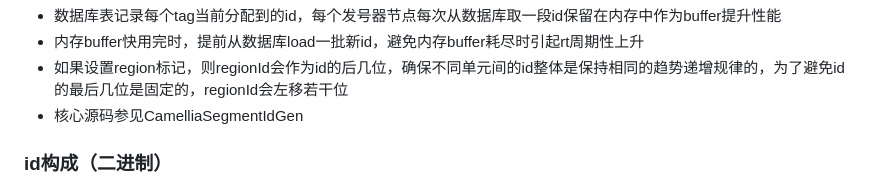
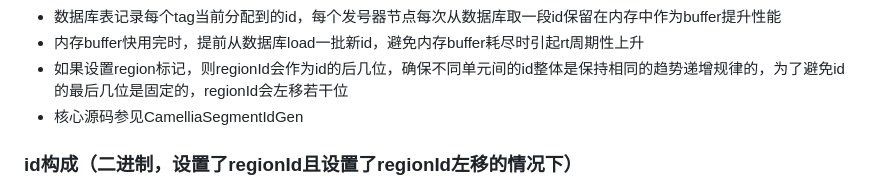
Before and after one commit to netease-im/camellia, a Markdown page: docs/id-gen/segment.md, the part around the change. Rendered like a GitHub page.

```diff
--- a/docs/id-gen/segment.md
+++ b/docs/id-gen/segment.md
@@ -14,7 +14,7 @@
 * 如果设置region标记，则regionId会作为id的后几位，确保不同单元间的id整体是保持相同的趋势递增规律的，为了避免id的最后几位是固定的，regionId会左移若干位
 * 核心源码参见CamelliaSegmentIdGen
 
-### id构成（二进制）
+### id构成（二进制，设置了regionId且设置了regionId左移的情况下）
 <img src="id-gen-segment-region.png" width="70%" height="70%">
 
 ### 用法(直接使用)
```
Also changed, not shown: docs/id-gen/strict.md (+3 -0 lines), docs/id-gen/id-gen-strict-region.png (added).
